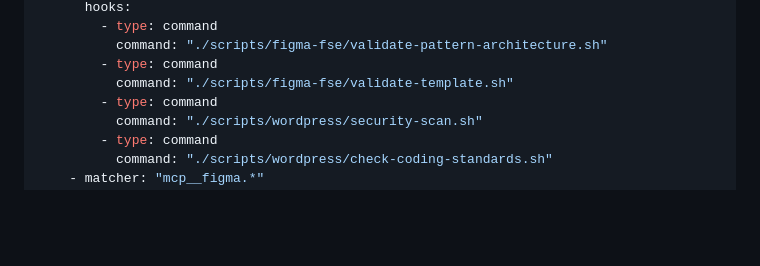
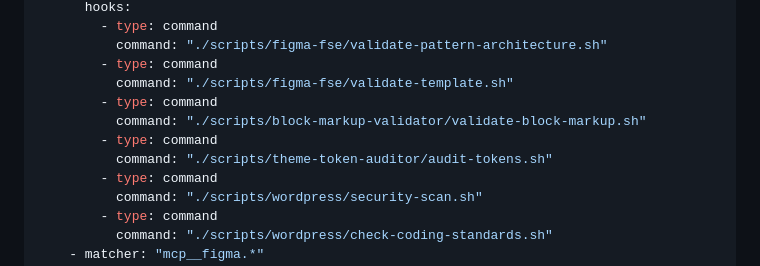
Before and after one commit to die-Manufaktur/AISEOC-Chrome-Extension, a Markdown page: .claude/agents/figma-fse-converter.md, the part around the change. Drawn GitHub-style; blank space fills up the shorter version.

Commit message:
feat: Add block markup and token audit hooks to figma-fse-converter
Adds validate-block-markup.sh and audit-tokens.sh to PostToolUse chain,
catching class mismatches, slug errors, and hardcoded values at
generation time.

Co-Authored-By: Claude Opus 4.6 <noreply@anthropic.com>

```diff
--- a/.claude/agents/figma-fse-converter.md
+++ b/.claude/agents/figma-fse-converter.md
@@ -18,6 +18,10 @@ hooks:
           command: "./scripts/figma-fse/validate-pattern-architecture.sh"
         - type: command
           command: "./scripts/figma-fse/validate-template.sh"
+        - type: command
+          command: "./scripts/block-markup-validator/validate-block-markup.sh"
+        - type: command
+          command: "./scripts/theme-token-auditor/audit-tokens.sh"
         - type: command
           command: "./scripts/wordpress/security-scan.sh"
         - type: command
```
